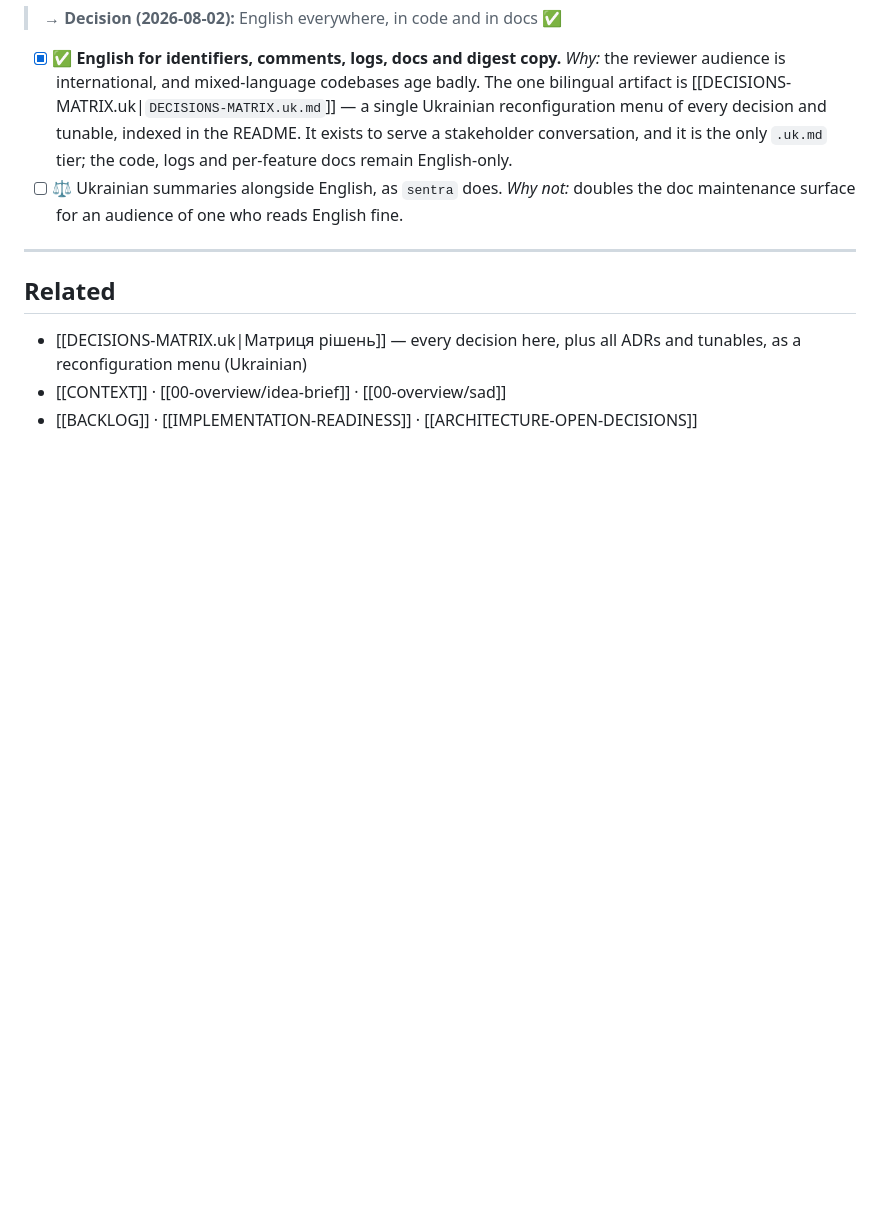
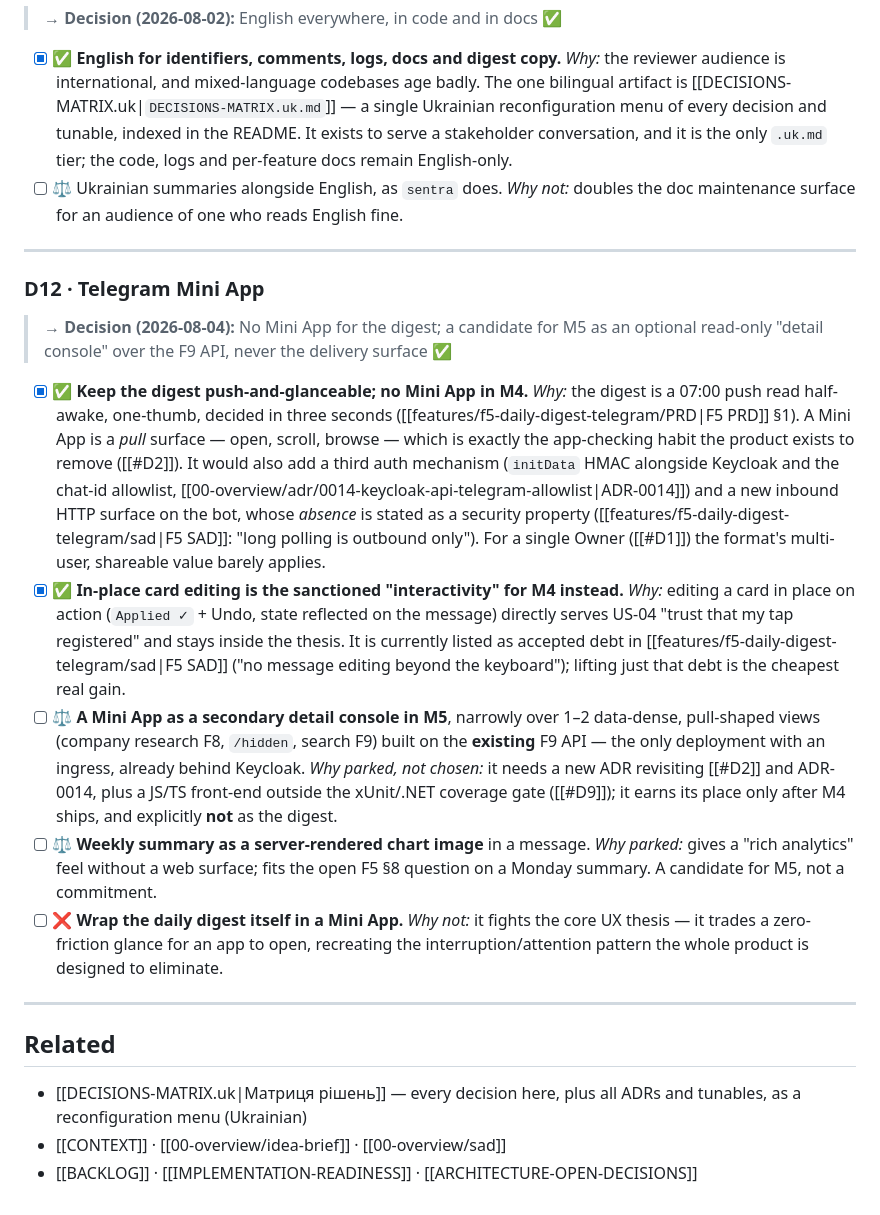
Before and after one commit to HeliosPersonal/jobhunter, a Markdown page: docs/DECISION-LOG.md, the part around one of its changes. Rendered like a GitHub page; blank space fills up the shorter version.

Commit message:
docs: log D12 — Telegram Mini App scope decision
Record the decision to keep the daily digest push-and-glanceable and not wrap it
in a Telegram Mini App. A Mini App is a pull surface that recreates the app-checking
habit the product exists to remove (D2), adds a third auth mechanism and an inbound
HTTP surface on the bot whose absence is a stated security property (F5 SAD), and
barely applies for a single Owner (D1).

In-place card editing is the sanctioned M4 interactivity instead. A Mini App as an
optional read-only detail console over the existing F9 API, and a weekly server-
rendered chart image, are parked as M5 candidates behind a new ADR.

```diff
--- a/docs/DECISION-LOG.md
+++ b/docs/DECISION-LOG.md
@@ -180,6 +180,39 @@ tags: [decision-log, jobhunter]
 
 ---
 
+### D12 · Telegram Mini App
+
+> → **Decision (2026-08-04):** No Mini App for the digest; a candidate for M5 as an optional
+> read-only "detail console" over the F9 API, never the delivery surface ✅
+
+- [x] ✅ **Keep the digest push-and-glanceable; no Mini App in M4.**
+  *Why:* the digest is a 07:00 push read half-awake, one-thumb, decided in three seconds
+  ([[features/f5-daily-digest-telegram/PRD|F5 PRD]] §1). A Mini App is a *pull* surface — open,
+  scroll, browse — which is exactly the app-checking habit the product exists to remove ([[#D2]]).
+  It would also add a third auth mechanism (`initData` HMAC alongside Keycloak and the chat-id
+  allowlist, [[00-overview/adr/0014-keycloak-api-telegram-allowlist|ADR-0014]]) and a new inbound
+  HTTP surface on the bot, whose *absence* is stated as a security property
+  ([[features/f5-daily-digest-telegram/sad|F5 SAD]]: "long polling is outbound only"). For a single
+  Owner ([[#D1]]) the format's multi-user, shareable value barely applies.
+- [x] ✅ **In-place card editing is the sanctioned "interactivity" for M4 instead.**
+  *Why:* editing a card in place on action (`Applied ✓` + Undo, state reflected on the message)
+  directly serves US-04 "trust that my tap registered" and stays inside the thesis. It is currently
+  listed as accepted debt in [[features/f5-daily-digest-telegram/sad|F5 SAD]] ("no message editing
+  beyond the keyboard"); lifting just that debt is the cheapest real gain.
+- [ ] ⚖️ **A Mini App as a secondary detail console in M5**, narrowly over 1–2 data-dense, pull-shaped
+  views (company research F8, `/hidden`, search F9) built on the **existing** F9 API — the only
+  deployment with an ingress, already behind Keycloak. *Why parked, not chosen:* it needs a new ADR
+  revisiting [[#D2]] and ADR-0014, plus a JS/TS front-end outside the xUnit/.NET coverage gate
+  ([[#D9]]); it earns its place only after M4 ships, and explicitly **not** as the digest.
+- [ ] ⚖️ **Weekly summary as a server-rendered chart image** in a message. *Why parked:* gives a
+  "rich analytics" feel without a web surface; fits the open F5 §8 question on a Monday summary.
+  A candidate for M5, not a commitment.
+- [ ] ❌ **Wrap the daily digest itself in a Mini App.** *Why not:* it fights the core UX thesis —
+  it trades a zero-friction glance for an app to open, recreating the interruption/attention pattern
+  the whole product is designed to eliminate.
+
+---
+
 ## Related
 
 - [[DECISIONS-MATRIX.uk|Матриця рішень]] — every decision here, plus all ADRs and tunables, as a
```
Also changed, not shown: other parts of docs/DECISION-LOG.md (+1 -1 lines).
